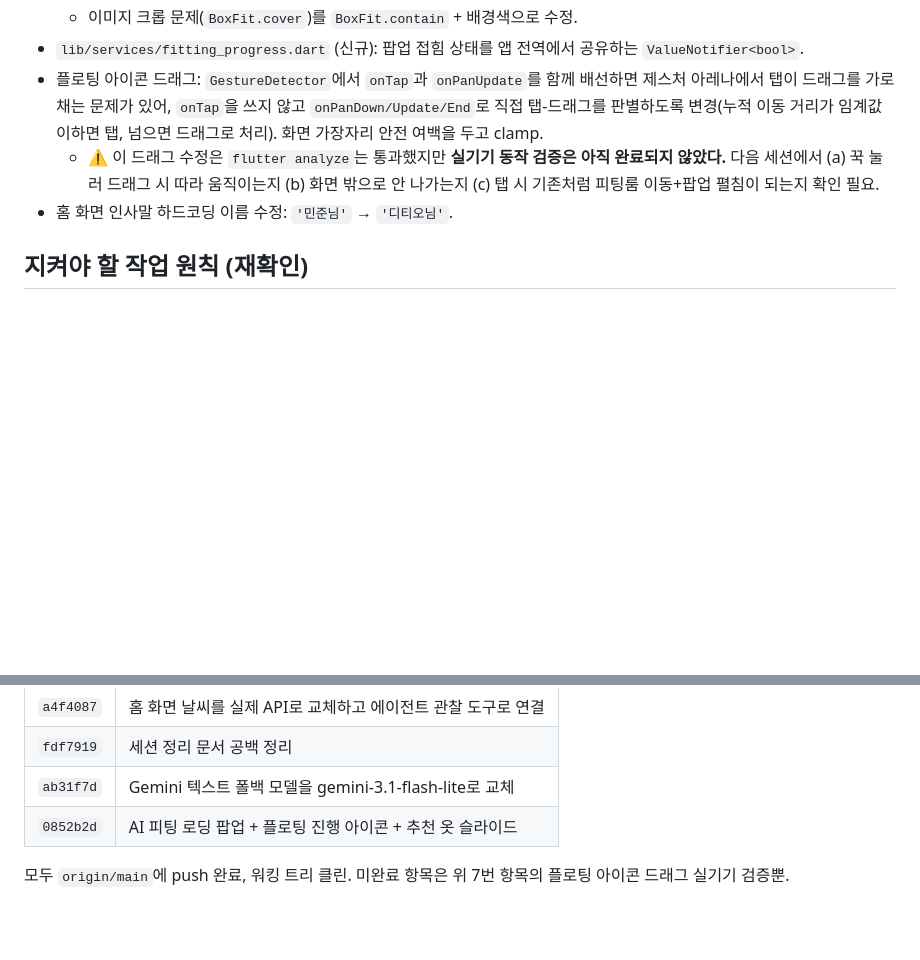
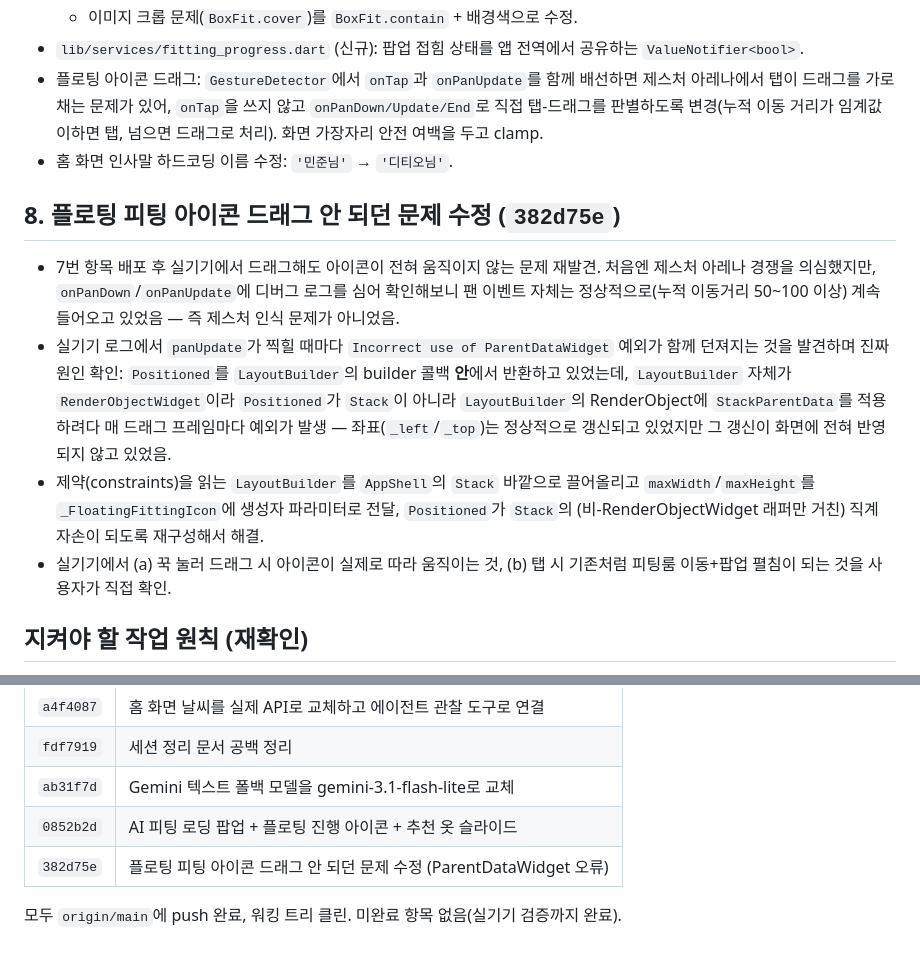
Before and after one commit to Yujaehyuk3462/ai-fashion-assistant, a Markdown page: docs/session_2026-07-12_summary.md, 2 parts joined by grey strips. GitHub-like rendering; blank space fills up the shorter version.

Commit message:
세션 정리 문서에 플로팅 아이콘 드래그 수정 내용 반영
Co-Authored-By: Claude Sonnet 5 <noreply@anthropic.com>

```diff
--- a/docs/session_2026-07-12_summary.md
+++ b/docs/session_2026-07-12_summary.md
@@ -63,8 +63,14 @@
   - 이미지 크롭 문제(`BoxFit.cover`)를 `BoxFit.contain` + 배경색으로 수정.
 - `lib/services/fitting_progress.dart` (신규): 팝업 접힘 상태를 앱 전역에서 공유하는 `ValueNotifier<bool>`.
 - 플로팅 아이콘 드래그: `GestureDetector`에서 `onTap`과 `onPanUpdate`를 함께 배선하면 제스처 아레나에서 탭이 드래그를 가로채는 문제가 있어, `onTap`을 쓰지 않고 `onPanDown/Update/End`로 직접 탭-드래그를 판별하도록 변경(누적 이동 거리가 임계값 이하면 탭, 넘으면 드래그로 처리). 화면 가장자리 안전 여백을 두고 clamp.
-  - ⚠️ 이 드래그 수정은 `flutter analyze`는 통과했지만 **실기기 동작 검증은 아직 완료되지 않았다.** 다음 세션에서 (a) 꾹 눌러 드래그 시 따라 움직이는지 (b) 화면 밖으로 안 나가는지 (c) 탭 시 기존처럼 피팅룸 이동+팝업 펼침이 되는지 확인 필요.
 - 홈 화면 인사말 하드코딩 이름 수정: `'민준님'` → `'디티오님'`.
+
+## 8. 플로팅 피팅 아이콘 드래그 안 되던 문제 수정 (`382d75e`)
+
+- 7번 항목 배포 후 실기기에서 드래그해도 아이콘이 전혀 움직이지 않는 문제 재발견. 처음엔 제스처 아레나 경쟁을 의심했지만, `onPanDown`/`onPanUpdate`에 디버그 로그를 심어 확인해보니 팬 이벤트 자체는 정상적으로(누적 이동거리 50~100 이상) 계속 들어오고 있었음 — 즉 제스처 인식 문제가 아니었음.
+- 실기기 로그에서 `panUpdate`가 찍힐 때마다 `Incorrect use of ParentDataWidget` 예외가 함께 던져지는 것을 발견하며 진짜 원인 확인: `Positioned`를 `LayoutBuilder`의 builder 콜백 **안**에서 반환하고 있었는데, `LayoutBuilder` 자체가 `RenderObjectWidget`이라 `Positioned`가 `Stack`이 아니라 `LayoutBuilder`의 RenderObject에 `StackParentData`를 적용하려다 매 드래그 프레임마다 예외가 발생 — 좌표(`_left`/`_top`)는 정상적으로 갱신되고 있었지만 그 갱신이 화면에 전혀 반영되지 않고 있었음.
+- 제약(constraints)을 읽는 `LayoutBuilder`를 `AppShell`의 `Stack` 바깥으로 끌어올리고 `maxWidth`/`maxHeight`를 `_FloatingFittingIcon`에 생성자 파라미터로 전달, `Positioned`가 `Stack`의 (비-RenderObjectWidget 래퍼만 거친) 직계 자손이 되도록 재구성해서 해결.
+- 실기기에서 (a) 꾹 눌러 드래그 시 아이콘이 실제로 따라 움직이는 것, (b) 탭 시 기존처럼 피팅룸 이동+팝업 펼침이 되는 것을 사용자가 직접 확인.
 
 ## 지켜야 할 작업 원칙 (재확인)
 
@@ -85,5 +91,6 @@
 | `fdf7919` | 세션 정리 문서 공백 정리 |
 | `ab31f7d` | Gemini 텍스트 폴백 모델을 gemini-3.1-flash-lite로 교체 |
 | `0852b2d` | AI 피팅 로딩 팝업 + 플로팅 진행 아이콘 + 추천 옷 슬라이드 |
+| `382d75e` | 플로팅 피팅 아이콘 드래그 안 되던 문제 수정 (ParentDataWidget 오류) |
 
-모두 `origin/main`에 push 완료, 워킹 트리 클린. 미완료 항목은 위 7번 항목의 플로팅 아이콘 드래그 실기기 검증뿐.
+모두 `origin/main`에 push 완료, 워킹 트리 클린. 미완료 항목 없음(실기기 검증까지 완료).
```
